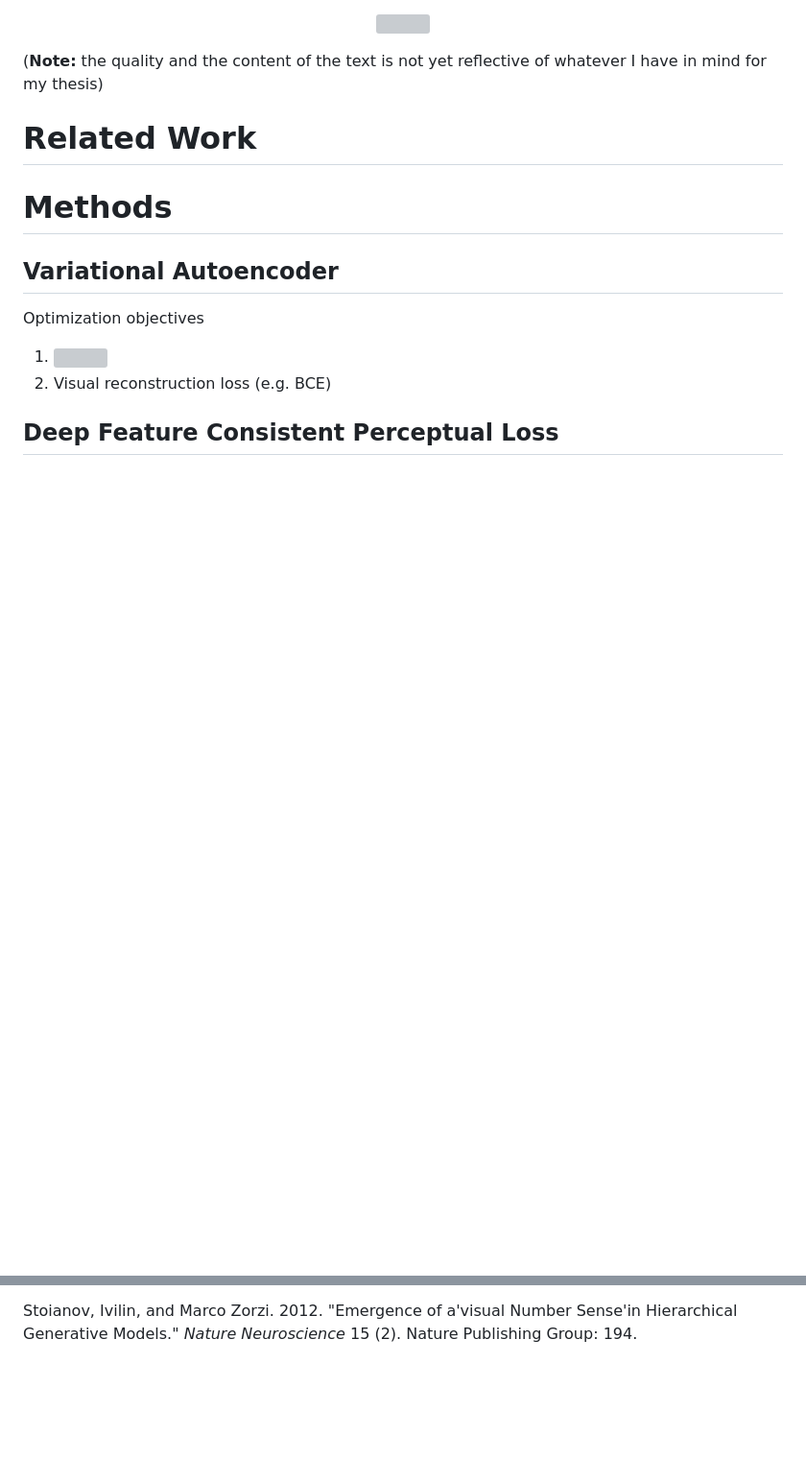
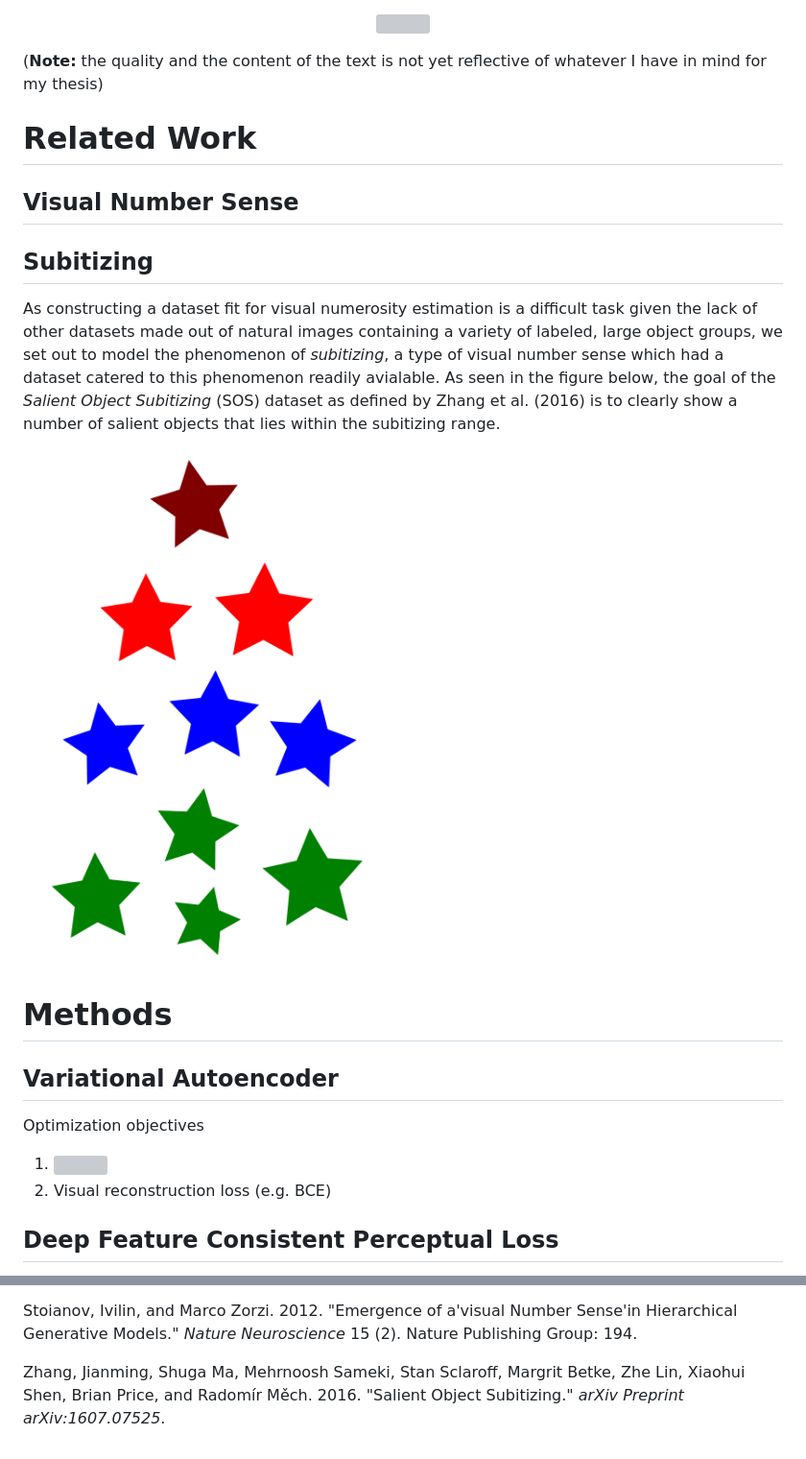
Before and after one commit to rien333/numbersense-vae, a Markdown page: thesis/README.md, 2 parts joined by grey strips. Shown: that part at 96% size. Drawn GitHub-style; pictures changed too: thesis/subitizing.png (added); blank space fills up the shorter version; grey boxes are pictures that could not be loaded.

Commit message:
Include simple explanation of SOS dataset

```diff
--- a/thesis/README.md
+++ b/thesis/README.md
@@ -14,6 +14,23 @@ of whatever I have in mind for my thesis)
 
 Related Work
 ============
+
+Visual Number Sense
+-------------------
+
+Subitizing
+----------
+
+<!-- First also talk about how subitizing is a type of visual number sense, what it is, what the subitizing range is etc. -->
+As constructing a dataset fit for visual numerosity estimation is a
+difficult task given the lack of other datasets made out of natural
+images containing a variety of labeled, large object groups, we set out
+to model the phenomenon of *subitizing*, a type of visual number sense
+which had a dataset catered to this phenomenon readily avialable. As
+seen in the figure below, the goal of the *Salient Object Subitizing*
+(SOS) dataset as defined by Zhang et al. (2016) is to clearly show a
+number of salient objects that lies within the subitizing range.
+![sos\_example](https://github.com/rien333/numbersense-vae/blob/master/thesis/subitizing.png "Example images from the SOS dataset")
 
 Methods
 =======
@@ -67,3 +85,7 @@ Consistent Variational Autoencoder." In *Applications of Computer Vision
 Stoianov, Ivilin, and Marco Zorzi. 2012. "Emergence of a'visual Number
 Sense'in Hierarchical Generative Models." *Nature Neuroscience* 15 (2).
 Nature Publishing Group: 194.
+
+Zhang, Jianming, Shuga Ma, Mehrnoosh Sameki, Stan Sclaroff, Margrit
+Betke, Zhe Lin, Xiaohui Shen, Brian Price, and Radomír Měch. 2016.
+"Salient Object Subitizing." *arXiv Preprint arXiv:1607.07525*.
```
Also changed, not shown: other parts of thesis/README.md (+4 -3 lines), thesis/thesis.md (+10 -1 lines), 1 other file.
